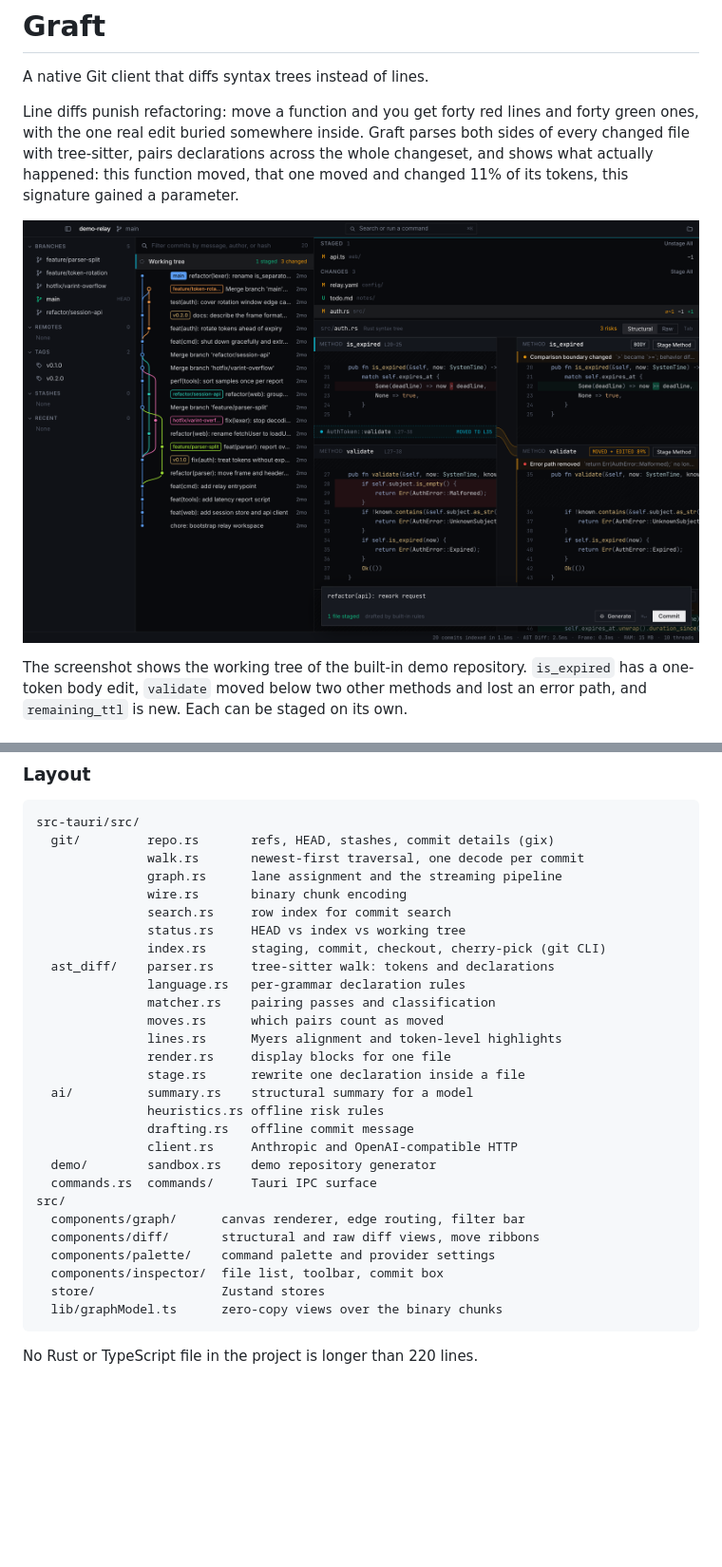
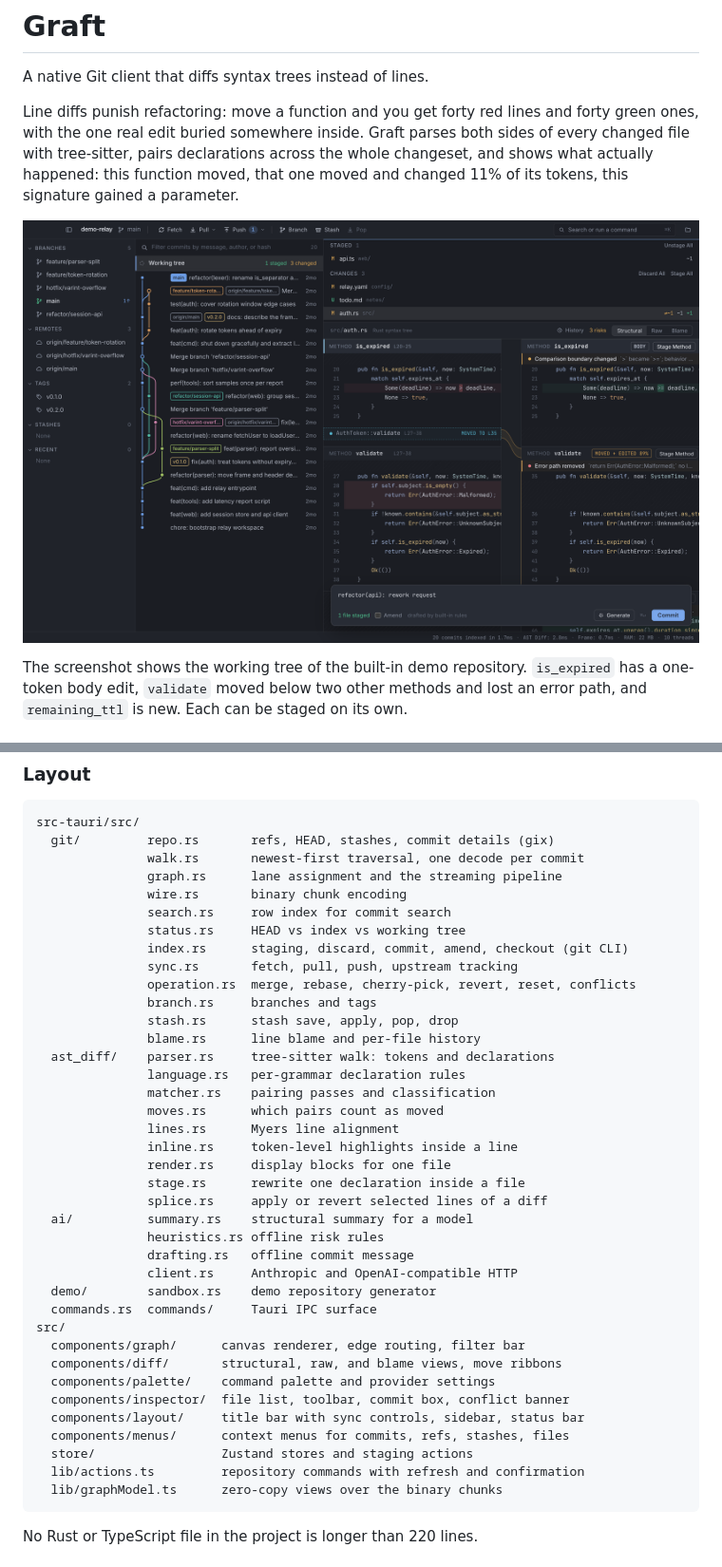
Before and after one commit to Adamska/graft, a Markdown page: README.md, 2 parts joined by grey strips. Shown at 95% size. GitHub-like rendering; pictures changed too: docs/structural-diff.png; blank space fills up the shorter version.

````diff
--- a/README.md
+++ b/README.md
@@ -130,14 +142,21 @@ src-tauri/src/
                wire.rs       binary chunk encoding
                search.rs     row index for commit search
                status.rs     HEAD vs index vs working tree
-               index.rs      staging, commit, checkout, cherry-pick (git CLI)
+               index.rs      staging, discard, commit, amend, checkout (git CLI)
+               sync.rs       fetch, pull, push, upstream tracking
+               operation.rs  merge, rebase, cherry-pick, revert, reset, conflicts
+               branch.rs     branches and tags
+               stash.rs      stash save, apply, pop, drop
+               blame.rs      line blame and per-file history
   ast_diff/    parser.rs     tree-sitter walk: tokens and declarations
                language.rs   per-grammar declaration rules
                matcher.rs    pairing passes and classification
                moves.rs      which pairs count as moved
-               lines.rs      Myers alignment and token-level highlights
+               lines.rs      Myers line alignment
+               inline.rs     token-level highlights inside a line
                render.rs     display blocks for one file
                stage.rs      rewrite one declaration inside a file
+               splice.rs     apply or revert selected lines of a diff
   ai/          summary.rs    structural summary for a model
                heuristics.rs offline risk rules
                drafting.rs   offline commit message
@@ -146,10 +165,13 @@ src-tauri/src/
   commands.rs  commands/     Tauri IPC surface
 src/
   components/graph/      canvas renderer, edge routing, filter bar
-  components/diff/       structural and raw diff views, move ribbons
+  components/diff/       structural, raw, and blame views, move ribbons
   components/palette/    command palette and provider settings
-  components/inspector/  file list, toolbar, commit box
-  store/                 Zustand stores
+  components/inspector/  file list, toolbar, commit box, conflict banner
+  components/layout/     title bar with sync controls, sidebar, status bar
+  components/menus/      context menus for commits, refs, stashes, files
+  store/                 Zustand stores and staging actions
+  lib/actions.ts         repository commands with refresh and confirmation
   lib/graphModel.ts      zero-copy views over the binary chunks
 ```
 
````
Also changed, not shown: other parts of README.md (+33 -8 lines), docs/line-staging.png (added), docs/real-repository.png.
